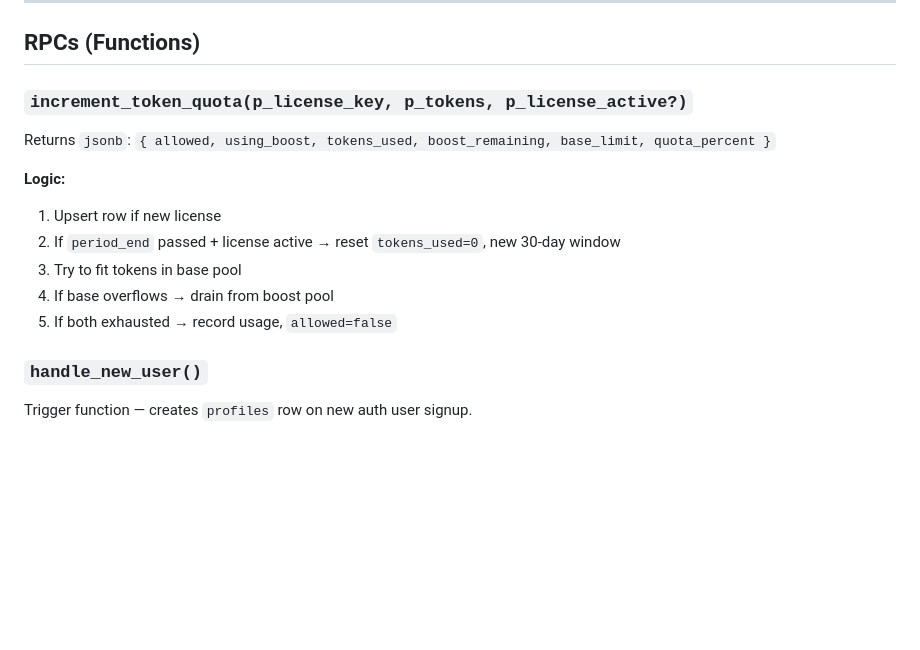
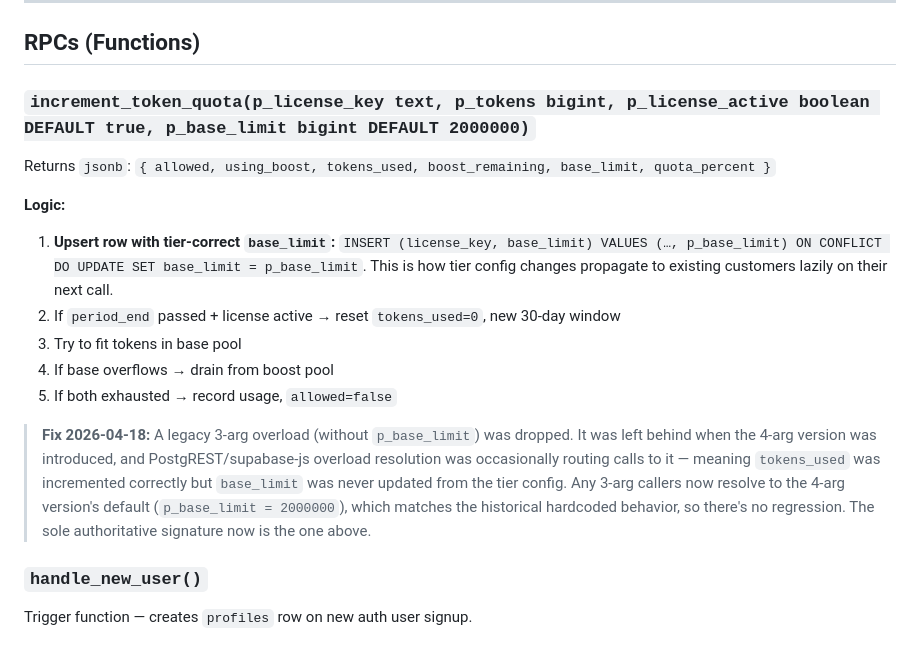
Before and after one commit to CryZeraVT/VirAI-Webpage, a Markdown page: supabase_blueprint.md, the part around the change. Rendered like a GitHub page; blank space fills up the shorter version.

Commit message:
Document dropped 3-arg increment_token_quota overload
A legacy 3-arg increment_token_quota overload was dropped from the
database because PostgREST/supabase-js overload resolution was routing
some ai-proxy calls to it. The 3-arg version ignores p_base_limit, so
tokens_used was incrementing correctly while base_limit stayed stuck at
whatever value was already on the row — which is why VERI-ADMIN-TEST-0001
kept showing 2M on the account page even after using AI with ai-proxy v17
in place.

Only the 4-arg version remains. 3-arg callers resolve to that with the
DEFAULT p_base_limit = 2000000, which matches the historical hardcoded
behavior. No regression.

Made-with: Cursor

```diff
--- a/supabase_blueprint.md
+++ b/supabase_blueprint.md
@@ -146,15 +146,17 @@ RLS: enabled. Policies:
 
 ## RPCs (Functions)
 
-### `increment_token_quota(p_license_key, p_tokens, p_license_active?)`
+### `increment_token_quota(p_license_key text, p_tokens bigint, p_license_active boolean DEFAULT true, p_base_limit bigint DEFAULT 2000000)`
 Returns `jsonb`: `{ allowed, using_boost, tokens_used, boost_remaining, base_limit, quota_percent }`
 
 **Logic:**
-1. Upsert row if new license
+1. **Upsert row with tier-correct `base_limit`:** `INSERT (license_key, base_limit) VALUES (…, p_base_limit) ON CONFLICT DO UPDATE SET base_limit = p_base_limit`. This is how tier config changes propagate to existing customers lazily on their next call.
 2. If `period_end` passed + license active → reset `tokens_used=0`, new 30-day window
 3. Try to fit tokens in base pool
 4. If base overflows → drain from boost pool
 5. If both exhausted → record usage, `allowed=false`
+
+> **Fix 2026-04-18:** A legacy 3-arg overload (without `p_base_limit`) was dropped. It was left behind when the 4-arg version was introduced, and PostgREST/supabase-js overload resolution was occasionally routing calls to it — meaning `tokens_used` was incremented correctly but `base_limit` was never updated from the tier config. Any 3-arg callers now resolve to the 4-arg version's default (`p_base_limit = 2000000`), which matches the historical hardcoded behavior, so there's no regression. The sole authoritative signature now is the one above.
 
 ### `handle_new_user()`
 Trigger function — creates `profiles` row on new auth user signup.
```
